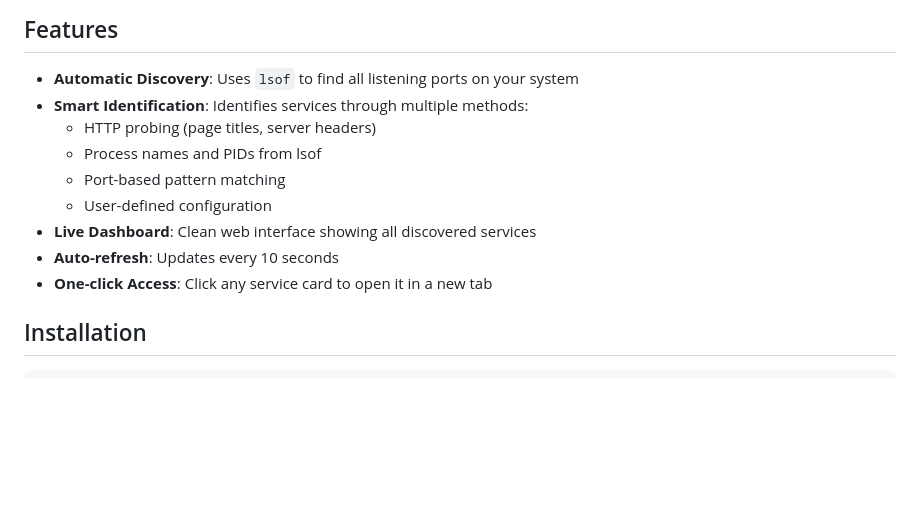
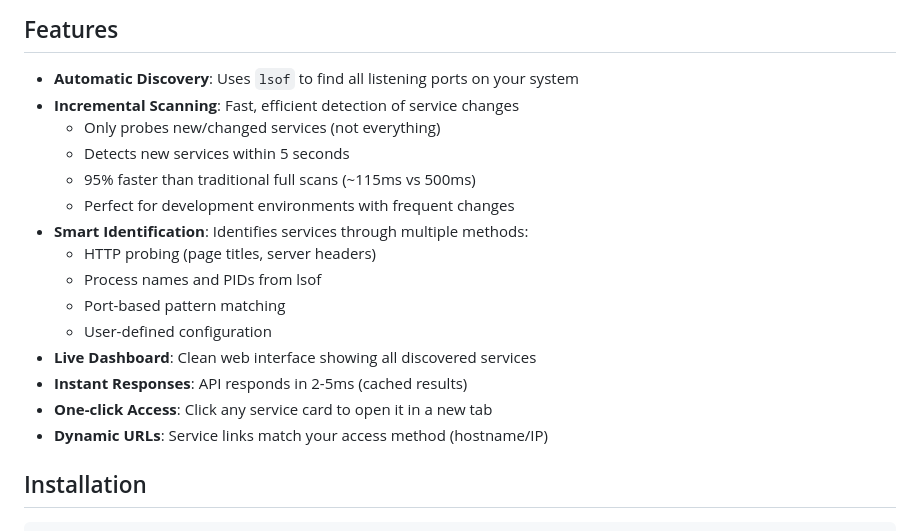
Before and after one commit to nvquanghuy/localwebs, a Markdown page: README.md, the part around one of its changes. GitHub-like rendering; blank space fills up the shorter version.

```diff
--- a/README.md
+++ b/README.md
@@ -5,14 +5,20 @@ A Rust-based service discovery portal that helps you track all HTTP services run
 ## Features
 
 - **Automatic Discovery**: Uses `lsof` to find all listening ports on your system
+- **Incremental Scanning**: Fast, efficient detection of service changes
+  - Only probes new/changed services (not everything)
+  - Detects new services within 5 seconds
+  - 95% faster than traditional full scans (~115ms vs 500ms)
+  - Perfect for development environments with frequent changes
 - **Smart Identification**: Identifies services through multiple methods:
   - HTTP probing (page titles, server headers)
   - Process names and PIDs from lsof
   - Port-based pattern matching
   - User-defined configuration
 - **Live Dashboard**: Clean web interface showing all discovered services
-- **Auto-refresh**: Updates every 10 seconds
+- **Instant Responses**: API responds in 2-5ms (cached results)
 - **One-click Access**: Click any service card to open it in a new tab
+- **Dynamic URLs**: Service links match your access method (hostname/IP)
 
 ## Installation
 
```
Also changed, not shown: other parts of README.md (+36 -4 lines), agents/ARCHITECTURE.md (+147 -12 lines).
